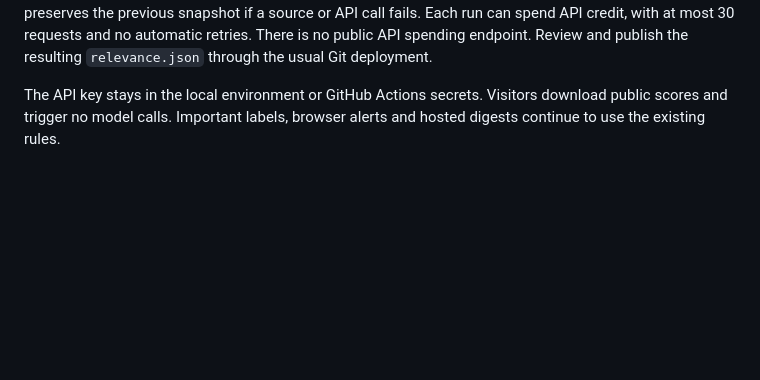
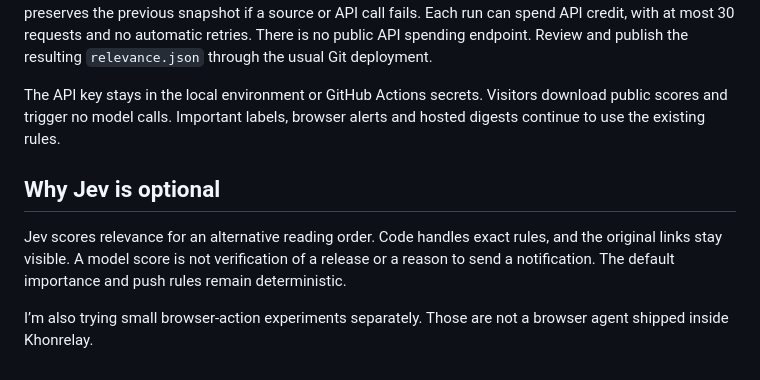
Before and after one commit to khons-hu/khonrelay, a Markdown page: README.md, the part around the change. GitHub-like rendering; blank space fills up the shorter version.

Commit message:
docs: explain optional Jev scope

```diff
--- a/README.md
+++ b/README.md
@@ -82,3 +82,9 @@ Translations live in `i18n.ts`. Static copy uses explicit `data-i18n` markers, a
 GitHub Actions refreshes the snapshot daily at 06:23 UTC (08:23 Bratislava in summer, 07:23 in winter). Scheduled runs can be delayed by GitHub. The repository secret `TYPESAFE_API_KEY` is available only to the generation step. The workflow runs tests before committing the snapshot, and the existing Vercel integration deploys main. A maintainer can also refresh it locally with `npm run update:relevance` after setting `TYPESAFE_API_KEY` in an ignored `.env`. The command sends only public feed titles and summaries to TypeSafe, makes at most 30 API calls, reuses matching scores from the last 24 hours, and preserves the previous snapshot if a source or API call fails. Each run can spend API credit, with at most 30 requests and no automatic retries. There is no public API spending endpoint. Review and publish the resulting `relevance.json` through the usual Git deployment.
 
 The API key stays in the local environment or GitHub Actions secrets. Visitors download public scores and trigger no model calls. Important labels, browser alerts and hosted digests continue to use the existing rules.
+
+## Why Jev is optional
+
+Jev scores relevance for an alternative reading order. Code handles exact rules, and the original links stay visible. A model score is not verification of a release or a reason to send a notification. The default importance and push rules remain deterministic.
+
+I’m also trying small browser-action experiments separately. Those are not a browser agent shipped inside Khonrelay.
```
